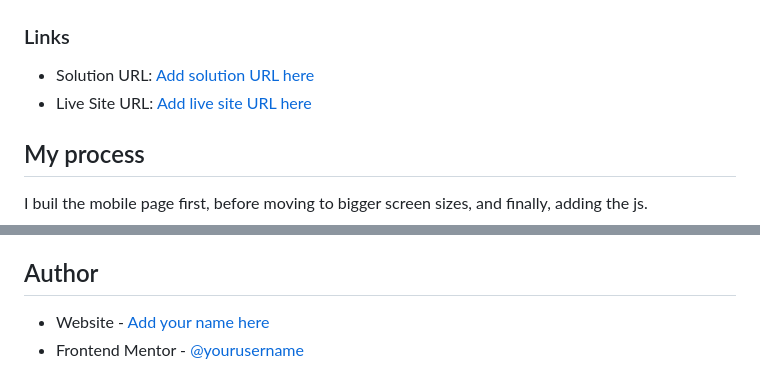
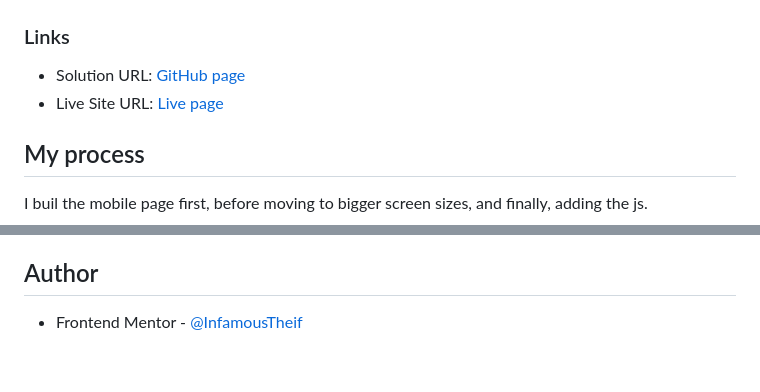
Before and after one commit to InfamousTheif/browser-extensions-manager, a Markdown page: README.md, 2 parts joined by grey strips. Rendered like a GitHub page.

```diff
--- a/README.md
+++ b/README.md
@@ -42,8 +42,8 @@ Users should be able to:
 
 ### Links
 
-- Solution URL: [Add solution URL here](https://your-solution-url.com)
-- Live Site URL: [Add live site URL here](https://your-live-site-url.com)
+- Solution URL: [GitHub page](https://github.com/InfamousTheif/browser-extensions-manager)
+- Live Site URL: [Live page](https://infamoustheif.github.io/browser-extensions-manager/)
 
 ## My process
 
@@ -126,5 +126,4 @@ Learn to use grid better and become more skilled in css.
 
 ## Author
 
-- Website - [Add your name here](https://www.your-site.com)
-- Frontend Mentor - [@yourusername](https://www.frontendmentor.io/profile/yourusername)
+- Frontend Mentor - [@InfamousTheif](https://www.frontendmentor.io/profile/InfamousTheif)
```
